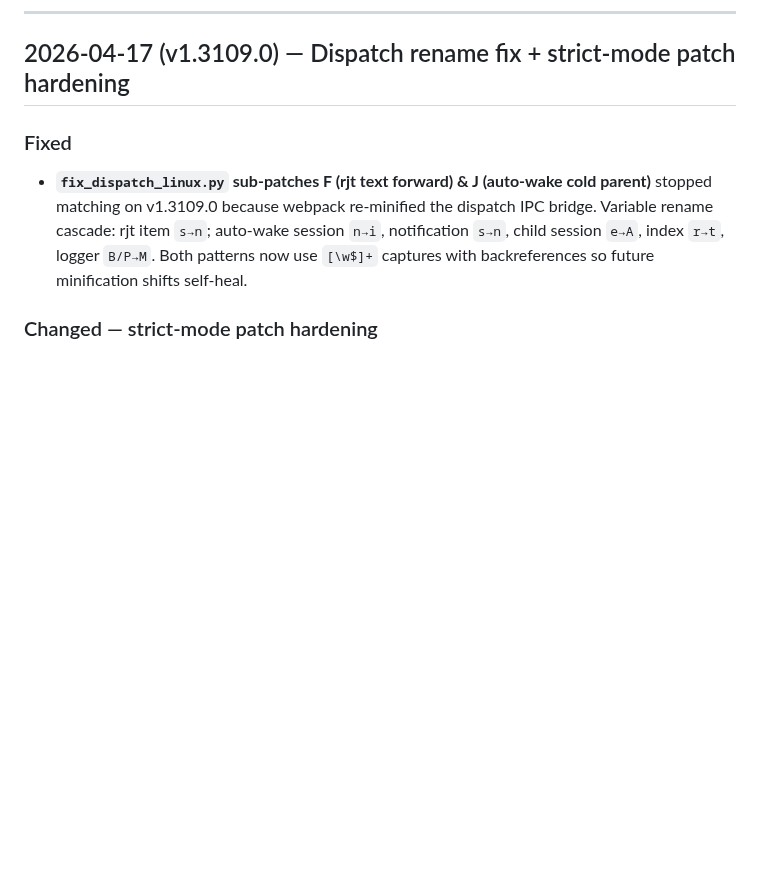
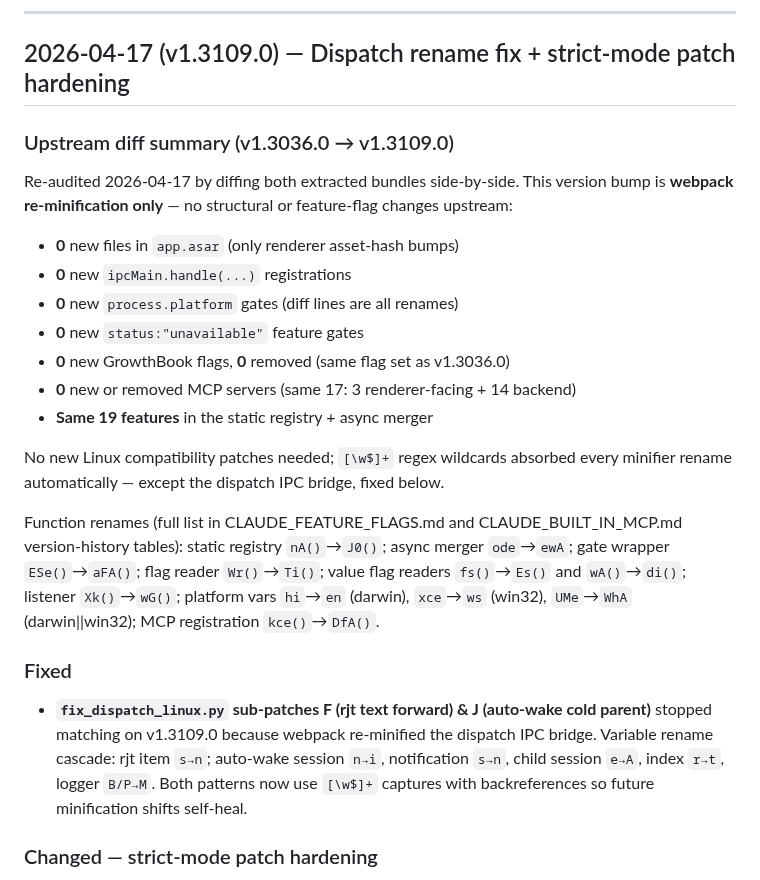
Before and after one commit to patrickjaja/claude-desktop-bin, a Markdown page: CHANGELOG.md, the part around the change. Drawn GitHub-style; blank space fills up the shorter version.

```diff
--- a/CHANGELOG.md
+++ b/CHANGELOG.md
@@ -36,6 +36,21 @@ The portal-based path from commit 814e8fb is correct for KDE/Hyprland but unreli
 ---
 
 ## 2026-04-17 (v1.3109.0) — Dispatch rename fix + strict-mode patch hardening
+
+### Upstream diff summary (v1.3036.0 → v1.3109.0)
+Re-audited 2026-04-17 by diffing both extracted bundles side-by-side. This version bump is **webpack re-minification only** — no structural or feature-flag changes upstream:
+
+- **0** new files in `app.asar` (only renderer asset-hash bumps)
+- **0** new `ipcMain.handle(...)` registrations
+- **0** new `process.platform` gates (diff lines are all renames)
+- **0** new `status:"unavailable"` feature gates
+- **0** new GrowthBook flags, **0** removed (same flag set as v1.3036.0)
+- **0** new or removed MCP servers (same 17: 3 renderer-facing + 14 backend)
+- **Same 19 features** in the static registry + async merger
+
+No new Linux compatibility patches needed; `[\w$]+` regex wildcards absorbed every minifier rename automatically — except the dispatch IPC bridge, fixed below.
+
+Function renames (full list in CLAUDE_FEATURE_FLAGS.md and CLAUDE_BUILT_IN_MCP.md version-history tables): static registry `nA()`→`J0()`; async merger `ode`→`ewA`; gate wrapper `ESe()`→`aFA()`; flag reader `Wr()`→`Ti()`; value flag readers `fs()`→`Es()` and `wA()`→`di()`; listener `Xk()`→`wG()`; platform vars `hi`→`en` (darwin), `xce`→`ws` (win32), `UMe`→`WhA` (darwin\|\|win32); MCP registration `kce()`→`DfA()`.
 
 ### Fixed
 - **`fix_dispatch_linux.py` sub-patches F (rjt text forward) & J (auto-wake cold parent)** stopped matching on v1.3109.0 because webpack re-minified the dispatch IPC bridge. Variable rename cascade: rjt item `s→n`; auto-wake session `n→i`, notification `s→n`, child session `e→A`, index `r→t`, logger `B/P→M`. Both patterns now use `[\w$]+` captures with backreferences so future minification shifts self-heal.
```
Also changed, not shown: CLAUDE_BUILT_IN_MCP.md (+12 -11 lines), CLAUDE_FEATURE_FLAGS.md (+29 -28 lines).
